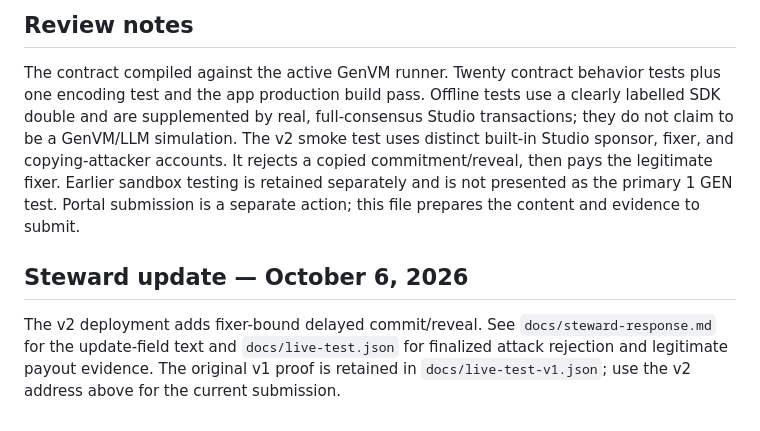
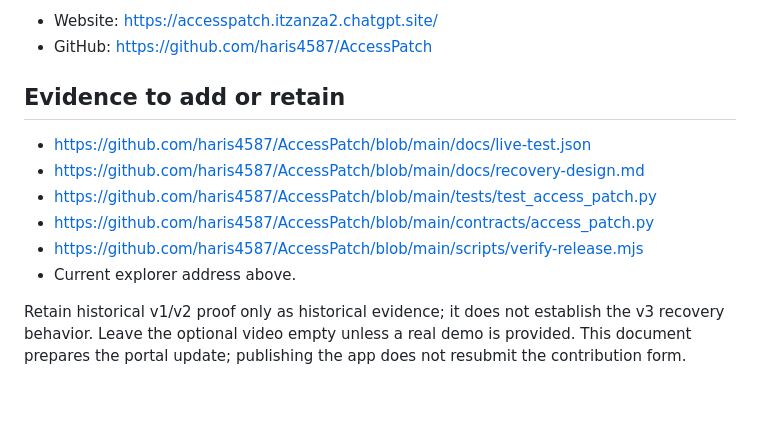
Before and after one commit to haris4587/AccessPatch, a Markdown page: docs/submission.md, the part around one of its changes. Drawn GitHub-style.

```diff
--- a/docs/submission.md
+++ b/docs/submission.md
@@ -43,8 +33,14 @@ Hash checks cannot judge whether a label is meaningful for the same control, whe
 
-## Review notes
+- Website: https://accesspatch.itzanza2.chatgpt.site/
+- GitHub: https://github.com/haris4587/AccessPatch
 
-The contract compiled against the active GenVM runner. Twenty contract behavior tests plus one encoding test and the app production build pass. Offline tests use a clearly labelled SDK double and are supplemented by real, full-consensus Studio transactions; they do not claim to be a GenVM/LLM simulation. The v2 smoke test uses distinct built-in Studio sponsor, fixer, and copying-attacker accounts. It rejects a copied commitment/reveal, then pays the legitimate fixer. Earlier sandbox testing is retained separately and is not presented as the primary 1 GEN test. Portal submission is a separate action; this file prepares the content and evidence to submit.
+## Evidence to add or retain
 
-## Steward update — October 6, 2026
+- https://github.com/haris4587/AccessPatch/blob/main/docs/live-test.json
+- https://github.com/haris4587/AccessPatch/blob/main/docs/recovery-design.md
+- https://github.com/haris4587/AccessPatch/blob/main/tests/test_access_patch.py
+- https://github.com/haris4587/AccessPatch/blob/main/contracts/access_patch.py
+- https://github.com/haris4587/AccessPatch/blob/main/scripts/verify-release.mjs
+- Current explorer address above.
 
-The v2 deployment adds fixer-bound delayed commit/reveal. See `docs/steward-response.md` for the update-field text and `docs/live-test.json` for finalized attack rejection and legitimate payout evidence. The original v1 proof is retained in `docs/live-test-v1.json`; use the v2 address above for the current submission.
+Retain historical v1/v2 proof only as historical evidence; it does not establish the v3 recovery behavior. Leave the optional video empty unless a real demo is provided. This document prepares the portal update; publishing the app does not resubmit the contribution form.
```
Also changed, not shown: other parts of docs/submission.md (+17 -27 lines).
